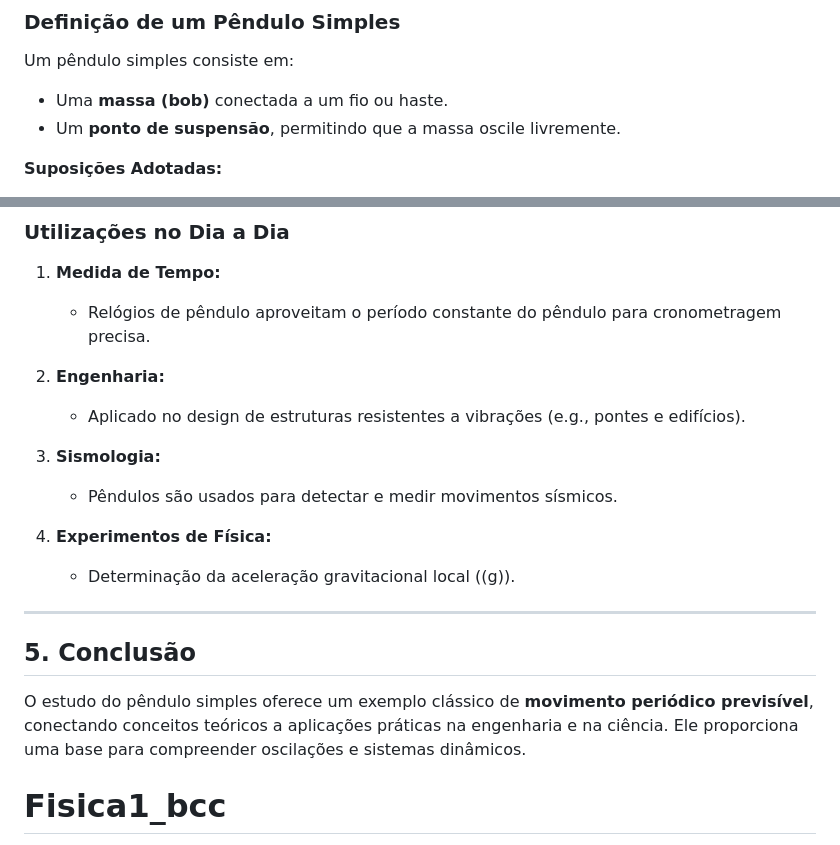
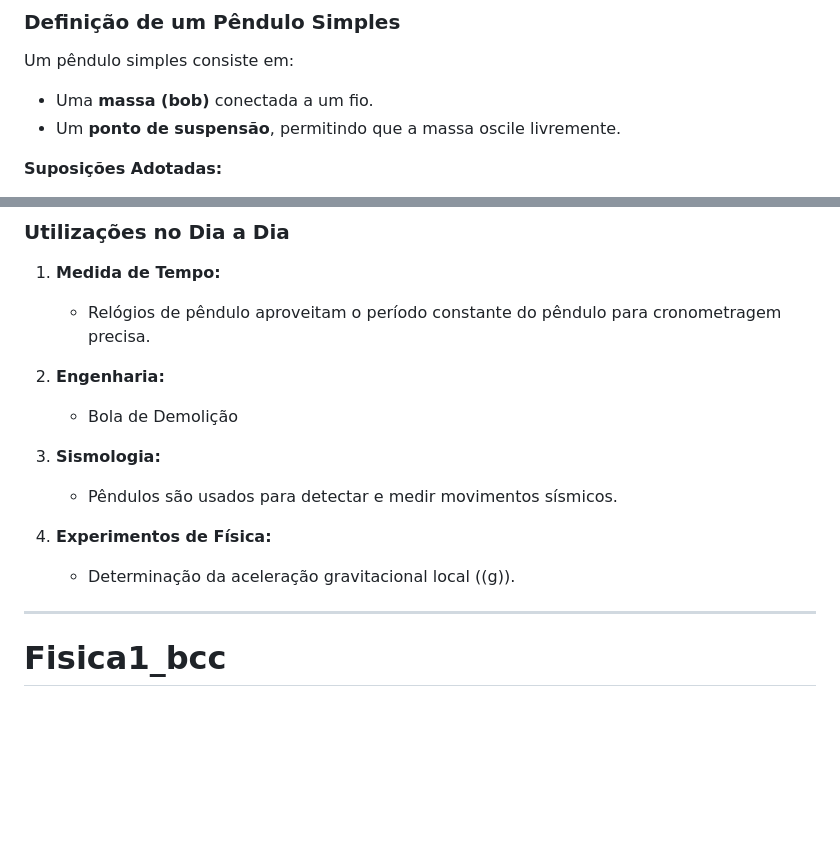
Before and after one commit to Kynsed/Fisica1_bcc, a Markdown page: README.md, 2 parts joined by grey strips. GitHub-like rendering; blank space fills up the shorter version.

```diff
--- a/README.md
+++ b/README.md
@@ -9,7 +9,7 @@ Descrever o funcionamento do pêndulo simples através de uma abordagem que comb
 
 ### **Definição de um Pêndulo Simples**
 Um pêndulo simples consiste em:
-- Uma **massa (bob)** conectada a um fio ou haste.
+- Uma **massa (bob)** conectada a um fio.
 - Um **ponto de suspensão**, permitindo que a massa oscile livremente.
 
 **Suposições Adotadas:**
@@ -76,7 +76,7 @@ Um pêndulo simples consiste em:
    - Relógios de pêndulo aproveitam o período constante do pêndulo para cronometragem precisa.
 
 2. **Engenharia:**
-   - Aplicado no design de estruturas resistentes a vibrações (e.g., pontes e edifícios).
+   - Bola de Demolição
 
 3. **Sismologia:**
    - Pêndulos são usados para detectar e medir movimentos sísmicos.
@@ -85,10 +85,6 @@ Um pêndulo simples consiste em:
    - Determinação da aceleração gravitacional local (\(g\)).
 
 ---
-
-## **5. Conclusão**
-O estudo do pêndulo simples oferece um exemplo clássico de **movimento periódico previsível**, conectando conceitos teóricos a aplicações práticas na engenharia e na ciência. Ele proporciona uma base para compreender oscilações e sistemas dinâmicos.
-
 
 
 # Fisica1_bcc
```
